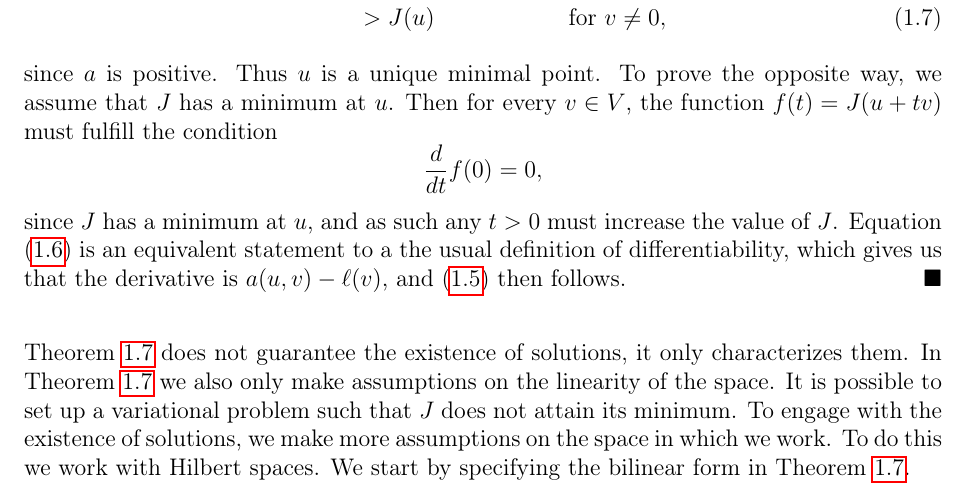
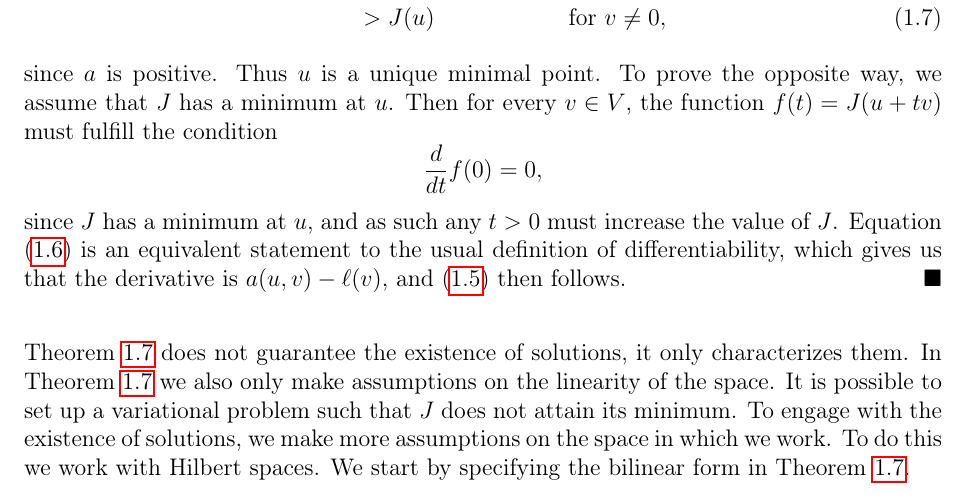
Before and after one commit to william37459/Finite_Element_Method, a LaTeX thesis (main.tex, which reads Afsnit/Kapitel1/sætninger/Charac_Theorem.tex): part of page 13 of 21, cut so that both start at the same text. Compiled offline with pdfLaTeX.

Commit message:
Fjernede a, side 5

```diff
--- a/Afsnit/Kapitel1/sætninger/Charac_Theorem.tex
+++ b/Afsnit/Kapitel1/sætninger/Charac_Theorem.tex
@@ -50,7 +50,7 @@
           &= J(u+tv) + h(a(u,v) - \ell(v)) + \frac{1}{2}((h^2+2th)a(v,v)).
     \end{align*}
     \fi
-    Equation (\ref{eq:charac_proof_J(u+tv)}) is an equivalent statement to a
+    Equation (\ref{eq:charac_proof_J(u+tv)}) is an equivalent statement to
     the usual definition of differentiability, which gives us that
      the derivative is $a(u,v) - \ell(v)$, and~\eqref{eq:charac} then follows.
 \end{bev}
```
